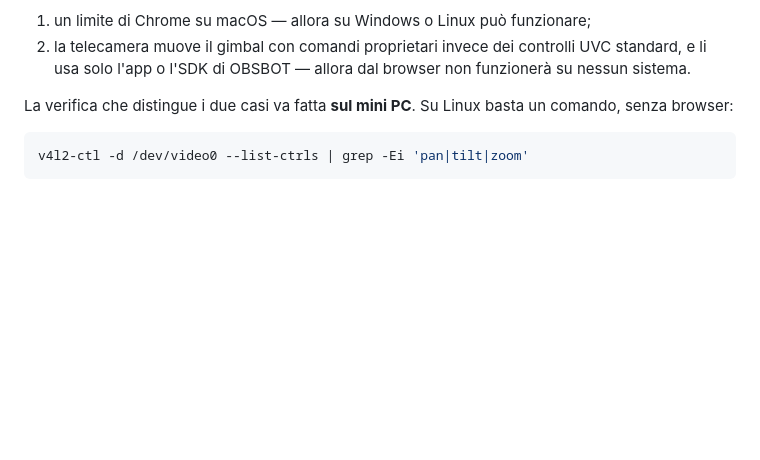
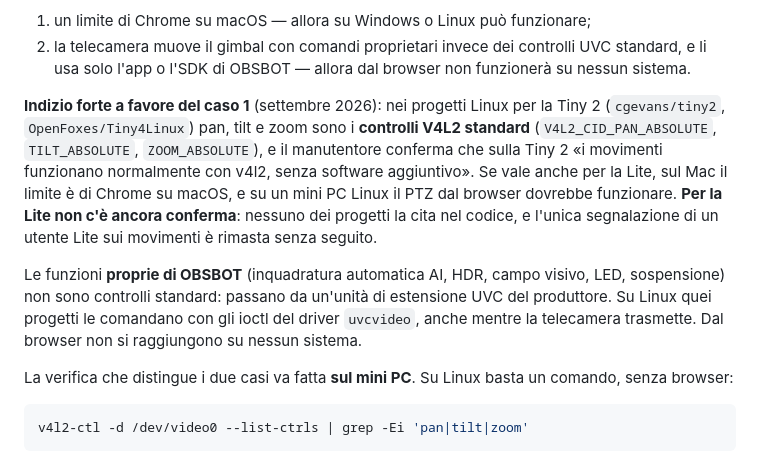
Before and after one commit to luzadev/regia, a Markdown page: README.md, the part around the change. GitHub-like rendering; blank space fills up the shorter version.

Commit message:
docs: OBSBOT gimbal uses standard V4L2 PTZ on Linux, per the Tiny 2 projects
cgevans/tiny2 and OpenFoxes/Tiny4Linux drive pan, tilt and zoom through the
standard V4L2 absolute controls, and the maintainer confirms the Tiny 2 moves
with plain v4l2 and no extra software. That makes the macOS result a Chrome
limitation rather than a vendor-only gimbal - for the Tiny 2. The Lite is not
confirmed anywhere yet, so the check on the station mini PC still decides.

The OBSBOT-specific features (AI tracking, HDR, field of view, LED, sleep) go
through a vendor UVC extension unit instead, which no browser can reach.

Co-Authored-By: Claude Opus 5 (1M context) <noreply@anthropic.com>
Claude-Session: https://claude.ai/code/session_0145pD8zE22kcd4PvsZMWWKk

```diff
--- a/README.md
+++ b/README.md
@@ -202,6 +202,19 @@ Le cause possibili sono due, e decidono se il PTZ dal browser ha futuro:
 1. un limite di Chrome su macOS — allora su Windows o Linux può funzionare;
 2. la telecamera muove il gimbal con comandi proprietari invece dei controlli UVC standard,
    e li usa solo l'app o l'SDK di OBSBOT — allora dal browser non funzionerà su nessun sistema.
+
+**Indizio forte a favore del caso 1** (settembre 2026): nei progetti Linux per la Tiny 2
+(`cgevans/tiny2`, `OpenFoxes/Tiny4Linux`) pan, tilt e zoom sono i **controlli V4L2 standard**
+(`V4L2_CID_PAN_ABSOLUTE`, `TILT_ABSOLUTE`, `ZOOM_ABSOLUTE`), e il manutentore conferma che
+sulla Tiny 2 «i movimenti funzionano normalmente con v4l2, senza software aggiuntivo». Se vale
+anche per la Lite, sul Mac il limite è di Chrome su macOS, e su un mini PC Linux il PTZ dal
+browser dovrebbe funzionare. **Per la Lite non c'è ancora conferma**: nessuno dei progetti la
+cita nel codice, e l'unica segnalazione di un utente Lite sui movimenti è rimasta senza seguito.
+
+Le funzioni **proprie di OBSBOT** (inquadratura automatica AI, HDR, campo visivo, LED,
+sospensione) non sono controlli standard: passano da un'unità di estensione UVC del
+produttore. Su Linux quei progetti le comandano con gli ioctl del driver `uvcvideo`, anche
+mentre la telecamera trasmette. Dal browser non si raggiungono su nessun sistema.
 
 La verifica che distingue i due casi va fatta **sul mini PC**. Su Linux basta un comando,
 senza browser:
```
